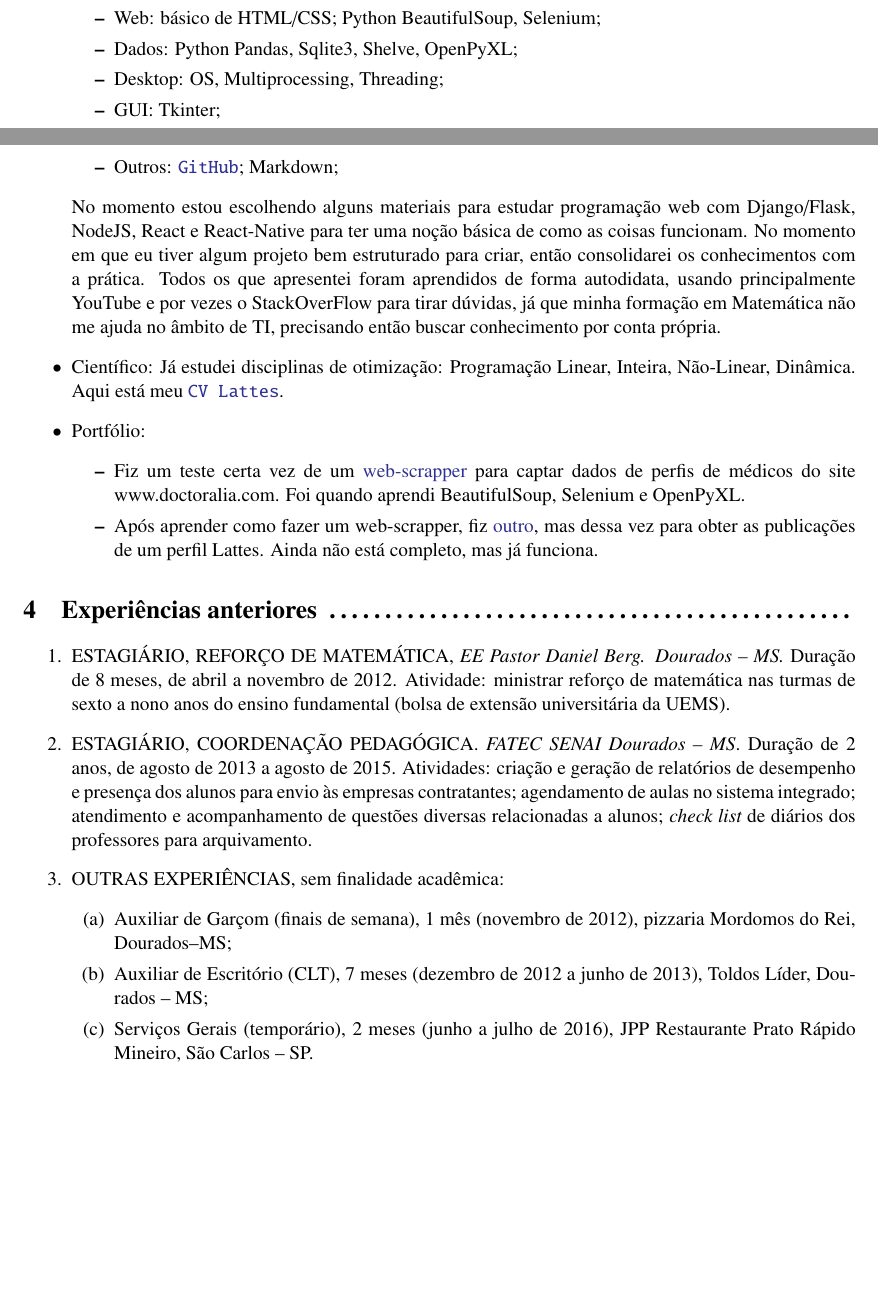
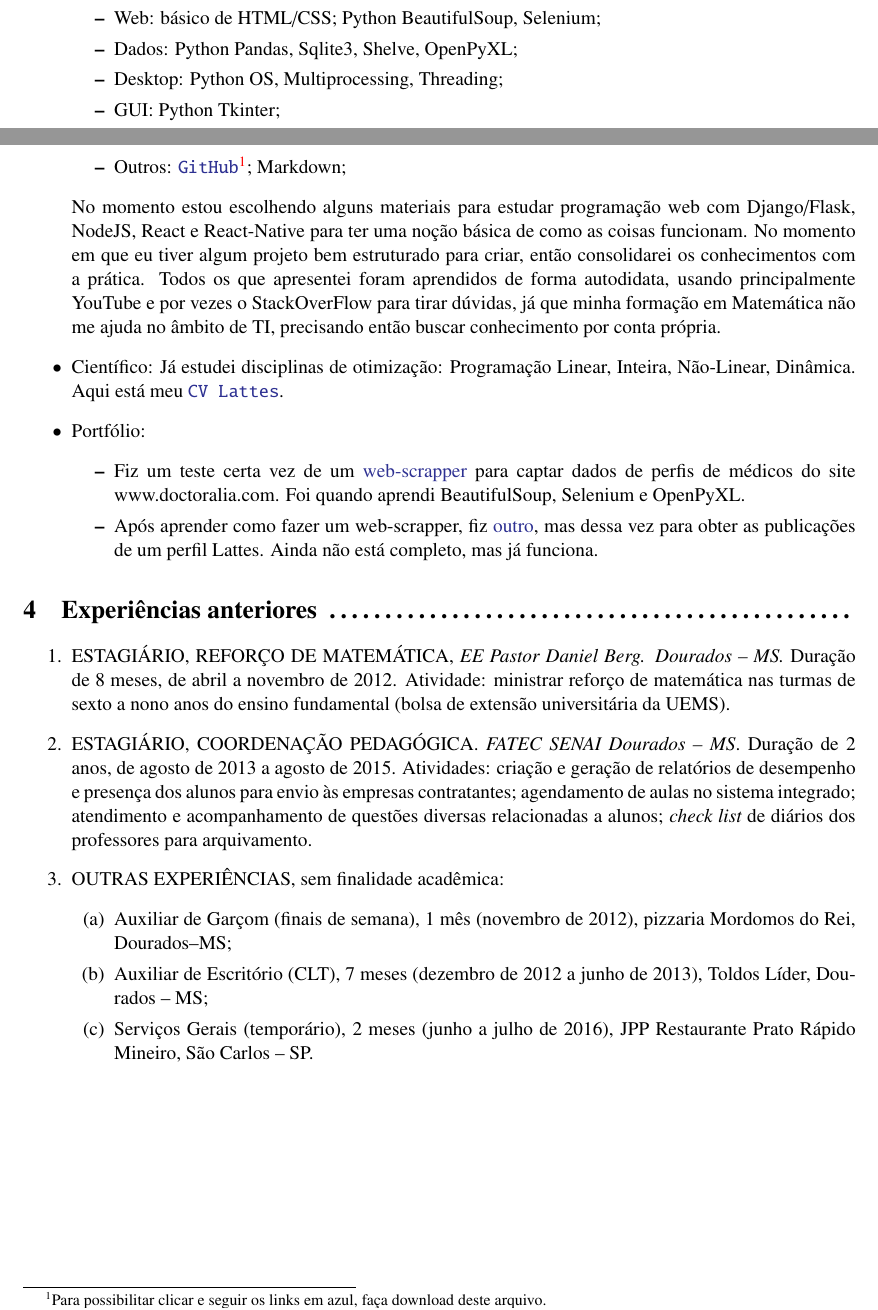
Before and after one commit to j5r/mycv, a LaTeX CV (cv.tex): two parts of pages 1 and 2 of 2, joined at a grey line, cut so that both start at the same text, the shorter picture padded with empty space. Compiled offline with pdfLaTeX.

Commit message:
Melhora do CV 3

```diff
--- a/cv.tex
+++ b/cv.tex
@@ -62,9 +62,9 @@ Minha recente formação em Matemática Computacional me possibilita trabalhar n
 \item Científica: Matlab; C/C++ (nível básico); Python Numpy, Matplotlib;
 \item Web: básico de HTML/CSS; Python BeautifulSoup, Selenium;
 \item Dados: Python Pandas, Sqlite3, Shelve, OpenPyXL;
-\item Desktop: OS, Multiprocessing, Threading;
-\item GUI: Tkinter;
-\item Outros: \href{https://github.com/j5r}{\texttt{GitHub}}; Markdown;
+\item Desktop: Python OS, Multiprocessing, Threading;
+\item GUI: Python Tkinter;
+\item Outros: \href{https://github.com/j5r}{\texttt{GitHub}}\footnote{Para possibilitar clicar e seguir os links em azul, faça download deste arquivo.}; Markdown;
 \end{itemize}
 No momento estou escolhendo alguns materiais para estudar programação web com Django/Flask, NodeJS, React e React-Native para ter uma noção básica de como as coisas funcionam.  No momento em que eu tiver algum projeto bem estruturado para criar, então consolidarei os conhecimentos com a prática. Todos os que apresentei foram aprendidos de forma autodidata, usando principalmente YouTube e por vezes o StackOverFlow para tirar dúvidas, já que minha formação em Matemática não me ajuda no âmbito de TI, precisando então buscar conhecimento por conta própria.
 
```
Also changed, not shown: cv.pdf.
